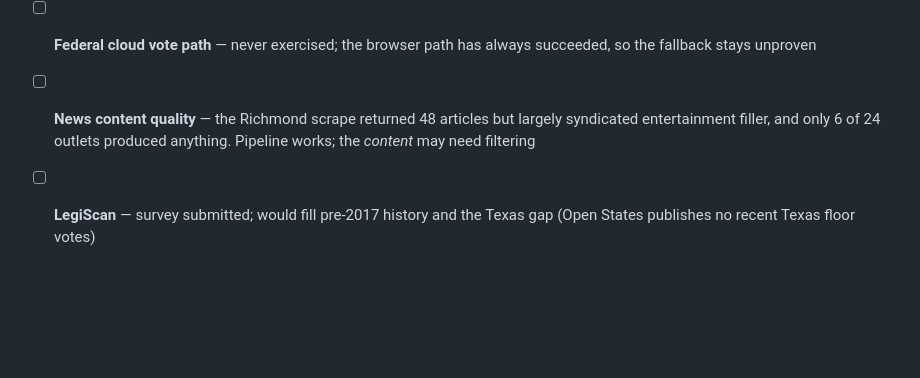
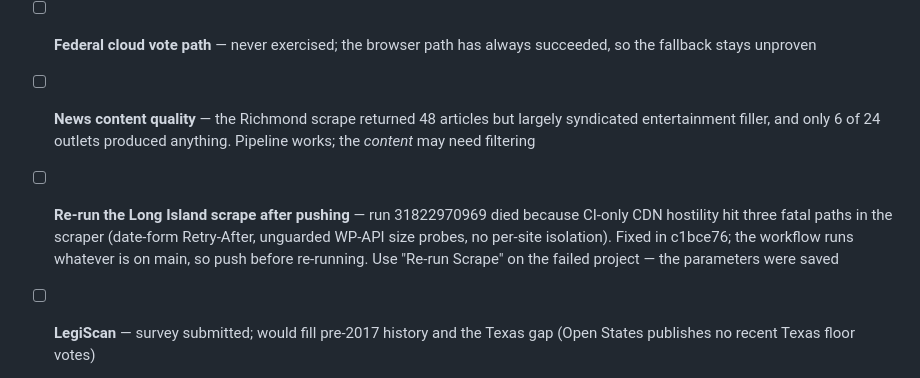
Before and after one commit to knunnenkamp25/ArtemisHera, a Markdown page: UPDATES.md, the part around the change. Drawn GitHub-style; blank space fills up the shorter version.

Commit message:
Note the Long Island re-run in the ops log
Co-Authored-By: Claude Opus 5 <noreply@anthropic.com>

```diff
--- a/UPDATES.md
+++ b/UPDATES.md
@@ -91,5 +91,11 @@ names internal next steps:
 - [ ] **News content quality** — the Richmond scrape returned 48 articles but
       largely syndicated entertainment filler, and only 6 of 24 outlets produced
       anything. Pipeline works; the *content* may need filtering
+- [ ] **Re-run the Long Island scrape after pushing** — run 31822970969 died
+      because CI-only CDN hostility hit three fatal paths in the scraper
+      (date-form Retry-After, unguarded WP-API size probes, no per-site
+      isolation). Fixed in c1bce76; the workflow runs whatever is on main, so
+      push before re-running. Use "Re-run Scrape" on the failed project —
+      the parameters were saved
 - [ ] **LegiScan** — survey submitted; would fill pre-2017 history and the Texas
       gap (Open States publishes no recent Texas floor votes)
```
